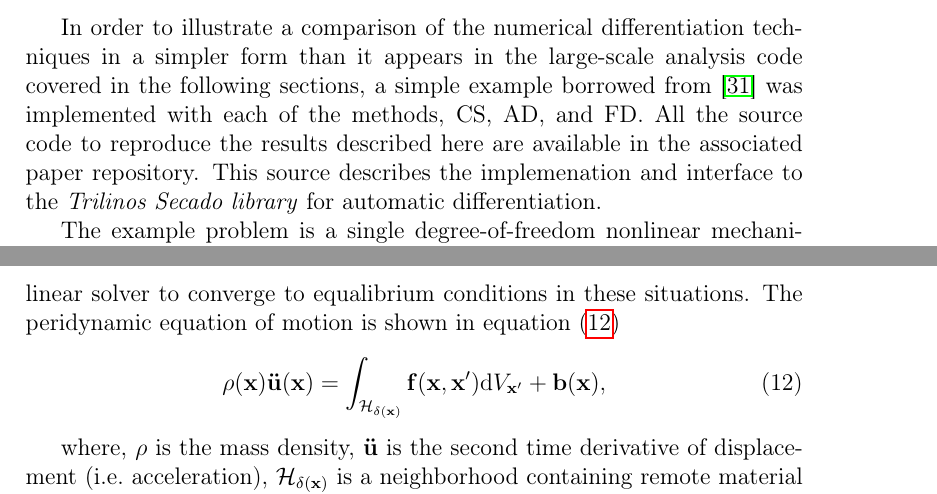
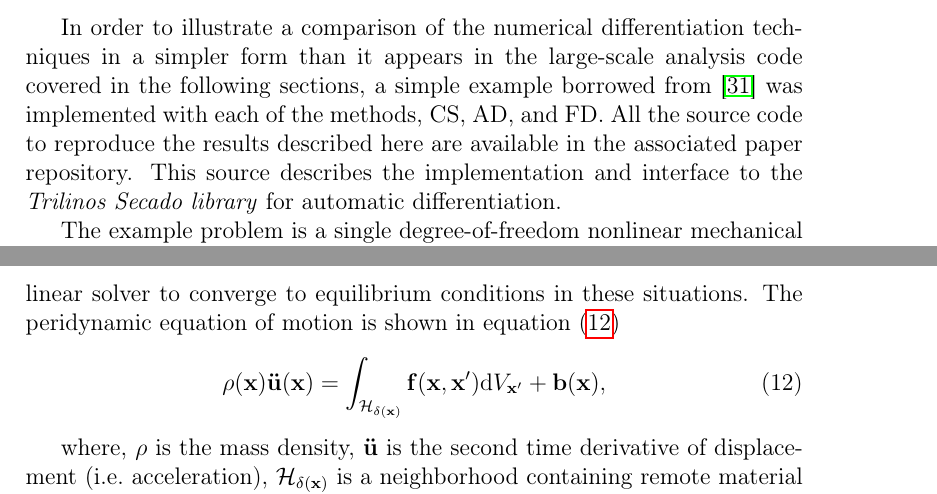
Before and after one commit to johntfoster/Jacobian_Calc_CMAME, a LaTeX paper (jacobian_calc_CMAME.tex): two parts of pages 10 and 14 of 41, joined at a grey line, cut so that both start at the same text. Compiled offline with pdfLaTeX.

Commit message:
Fixed validation section reference, some spelling

```diff
--- a/jacobian_calc_CMAME.tex
+++ b/jacobian_calc_CMAME.tex
@@ -249,9 +249,9 @@ When using automatic differentiation to calculate a tangent-stiffness matrix, on
 but, with the caveat that $F^{int}$ is evaluated in a way that is algorithmically consistent, and therefore should yield quadratic convergence with Newton's method.
 
 \section{\todo[]{Re: I.5}Simple example of CS, AD and FD for solution of nonlinear problems.}
-\label{sec:WorkingExamples}
+\label{subsec:Validation}
 
-In order to illustrate a comparison of the numerical differentiation techniques in a simpler form than it appears in the large-scale analysis code covered in the following sections, a simple example borrowed from \cite{rezaiee2010dynamic} was implemented with each of the methods, CS, AD, and FD. All the source code to reproduce the results described here are available in the associated paper repository. This source describes the implemenation and interface to the \emph{Trilinos Secado library} for automatic differentiation.
+In order to illustrate a comparison of the numerical differentiation techniques in a simpler form than it appears in the large-scale analysis code covered in the following sections, a simple example borrowed from \cite{rezaiee2010dynamic} was implemented with each of the methods, CS, AD, and FD. All the source code to reproduce the results described here are available in the associated paper repository. This source describes the implementation and interface to the \emph{Trilinos Secado library} for automatic differentiation.
 
 The example problem is a single degree-of-freedom nonlinear mechanical system involving a connected truss member and spring as illustrated in Fig. \ref{fig:TrussSchematic}.
 %
@@ -361,7 +361,7 @@ Table~\ref{tab:ConvergenceStudy} indicates that when using AD or the `actual' an
 %
 Comparisons of the different tangent-stiffness matrix calculation techniques were carried out through code-development and instrumentation of the computational peridynamics code \emph{Peridigm} \cite{peridigm}.  \emph{Peridigm} is distributed by Sandia National Laboratories as its primary open-source computational peridynamics code. It is a massively parallel simulation code for implicit and explicit multi-physics simulations primarily used for solid mechanics and material failure. \emph{Peridigm} is a C++ code utilizing agile software components from Sandia's \emph{Trilinos} project \cite{trilinos}. It's important to note that there is no specialization of the tangent-stiffness matrix calculation methods described previously to this particular code or more generally to a computational peridynamics approach and the analysis carried out in this study should provide insight into the speed and accuracy of these methods when implemented into other computational mechanics analysis tools as well.  \emph{Peridigm} was chosen primarily because the FD, CD, and AD methods for tangent-stiffness matrix calculation where already implemented in the code, leaving only the CS method for development. Also, because peridynamics is a nonlocal theory, the tangent-stiffness matrices have a much higher bandwidth (i.e. less sparsity) than traditional finite element tangent-stiffness matrix computations and the time required to construct the tangent-stiffness matrix is a majority of the total computation time in any quasi-static or implicit dynamics analysis; therefore, the \emph{Peridigm} development team has an interest in profiling the performance of the tangent-stiffness matrix computation methods.
 
-\todo[]{Re: I.2} Peridynamics \cite{silling2000ret,silling:psa,silling2010peridynamic} is a nonlocal reformulation of the partial-differential equations that provide the statement of momentum balance in classical continuum mechanics. Its primary goal is to avoid the use of spatial derivatives in the balance equations or constitutive laws such that discontinuous displacements, i.e. cracks, are mathematically consistent with the governing equations. It has demonstrated great promise in modeling problems with pervasive failure \cite{littlewood2010}, interesting phenomenon such as dynamic crack branching \cite{ha2010sod}, and is being extended to multiphyics phenomena \cite{bobaru2011peridynamic,katiyar2013} and the problem of multi-scale coupling to molecular simulations \cite{seleson2009peridynamics,seleson2014atom,rahman2013b}.  The material model used in this study was a linear peridynamic solid which replicates linear elasticity in the \emph{local limit}, i.e.\ when the non-local length scale vanishes. While \emph{linear} may appear in the name of the material model, it is geometrically non-linear under large deformations and requires a nonlinear solver to converge to equalibrium conditions in these situations.  The peridynamic equation of motion is shown in equation~(\ref{eqn:PDMotion})
+\todo[]{Re: I.2} Peridynamics \cite{silling2000ret,silling:psa,silling2010peridynamic} is a nonlocal reformulation of the partial-differential equations that provide the statement of momentum balance in classical continuum mechanics. Its primary goal is to avoid the use of spatial derivatives in the balance equations or constitutive laws such that discontinuous displacements, i.e. cracks, are mathematically consistent with the governing equations. It has demonstrated great promise in modeling problems with pervasive failure \cite{littlewood2010}, interesting phenomenon such as dynamic crack branching \cite{ha2010sod}, and is being extended to multiphyics phenomena \cite{bobaru2011peridynamic,katiyar2013} and the problem of multi-scale coupling to molecular simulations \cite{seleson2009peridynamics,seleson2014atom,rahman2013b}.  The material model used in this study was a linear peridynamic solid which replicates linear elasticity in the \emph{local limit}, i.e.\ when the non-local length scale vanishes. While \emph{linear} may appear in the name of the material model, it is geometrically non-linear under large deformations and requires a nonlinear solver to converge to equilibrium conditions in these situations.  The peridynamic equation of motion is shown in equation~(\ref{eqn:PDMotion})
 %
 \begin{equation}
     \rho(\mathbf{x})\mathbf{\ddot{u}(x)} = \int_{\mathcal{H_{\delta(\mathbf{x})}}} \mathbf{f(x,x'}) {\rm d}V_{\mathbf{x'}} + \mathbf{b(x)},
```
Also changed, not shown: jacobian_calc_CMAME.tex (8 more changed lines).
